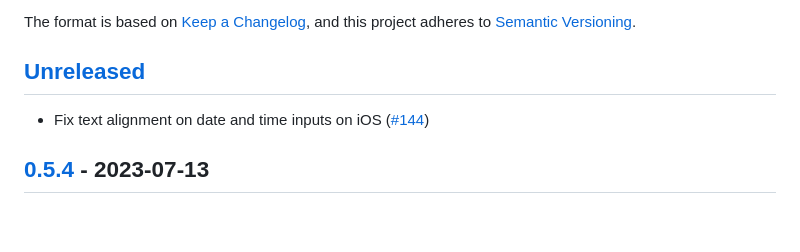
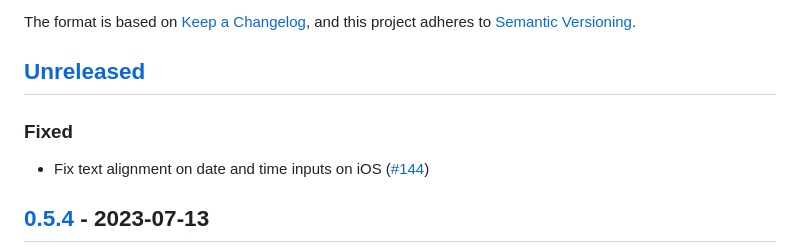
Before and after one commit to tailwindlabs/tailwindcss-forms, a Markdown page: CHANGELOG.md, the part around the change. Rendered like a GitHub page; blank space fills up the shorter version.

Commit message:
Update changelog

```diff
--- a/CHANGELOG.md
+++ b/CHANGELOG.md
@@ -6,6 +6,8 @@ The format is based on [Keep a Changelog](https://keepachangelog.com/en/1.0.0/),
 and this project adheres to [Semantic Versioning](https://semver.org/spec/v2.0.0.html).
 
 ## [Unreleased]
+
+### Fixed
 
 - Fix text alignment on date and time inputs on iOS ([#144](https://github.com/tailwindlabs/tailwindcss-forms/pull/144))
 
```
